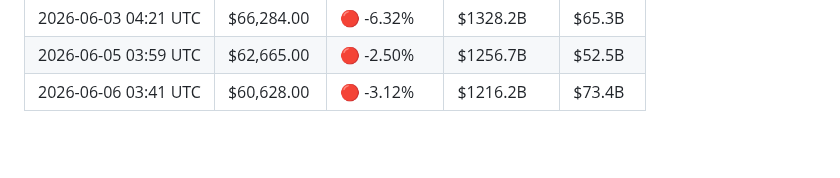
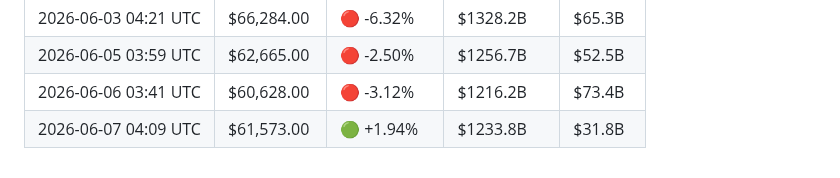
Before and after one commit to YTxFSGAMERz/Random-Walk-Hypothesis, a Markdown page: market_log.md, the part around the change. GitHub-like rendering; blank space fills up the shorter version.

Commit message:
📊 Daily BTC update — 2026-06-07

```diff
--- a/market_log.md
+++ b/market_log.md
@@ -55,3 +55,4 @@
 | 2026-06-03 04:21 UTC | $66,284.00 | 🔴 -6.32% | $1328.2B | $65.3B |
 | 2026-06-05 03:59 UTC | $62,665.00 | 🔴 -2.50% | $1256.7B | $52.5B |
 | 2026-06-06 03:41 UTC | $60,628.00 | 🔴 -3.12% | $1216.2B | $73.4B |
+| 2026-06-07 04:09 UTC | $61,573.00 | 🟢 +1.94% | $1233.8B | $31.8B |
```
